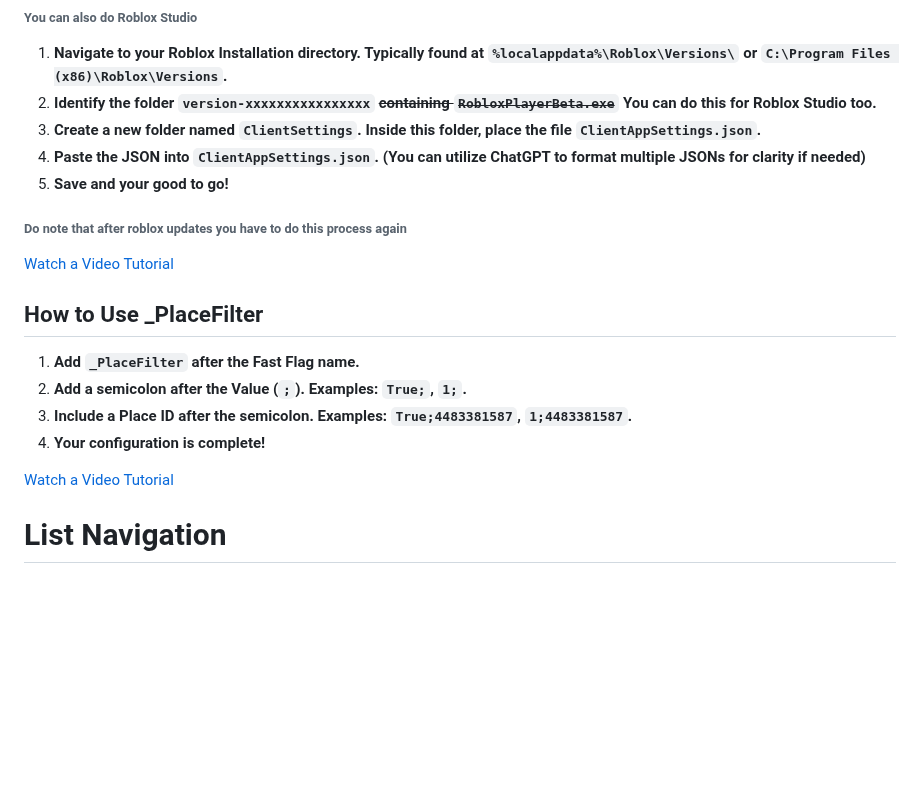
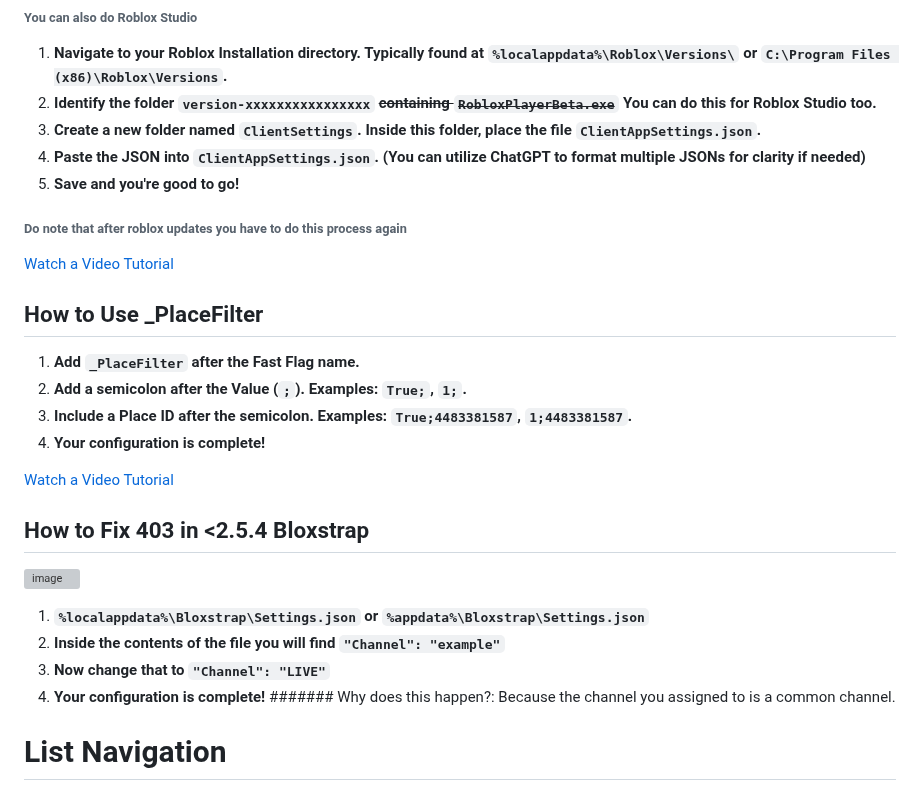
Before and after one commit to espresso-soft/latteflags, a Markdown page: README.md, the part around the change. Drawn GitHub-style; blank space fills up the shorter version; grey boxes are pictures that could not be loaded.

```diff
--- a/README.md
+++ b/README.md
@@ -29,7 +29,7 @@
 2. **Identify the folder `version-xxxxxxxxxxxxxxxx` ~~containing `RobloxPlayerBeta.exe`~~ You can do this for Roblox Studio too.**
 3. **Create a new folder named `ClientSettings`. Inside this folder, place the file `ClientAppSettings.json`.**
 4. **Paste the JSON into `ClientAppSettings.json`. (You can utilize ChatGPT to format multiple JSONs for clarity if needed)**
-5. **Save and your good to go!**
+5. **Save and you're good to go!**
 ###### Do note that after roblox updates you have to do this process again
 
 [Watch a Video Tutorial](https://streamable.com/rk5an6)
@@ -41,6 +41,14 @@
 4. **Your configuration is complete!**
 
 [Watch a Video Tutorial](https://www.youtube.com/watch?v=5XjhPF5ydJM)
+
+## How to Fix 403 in <2.5.4 Bloxstrap
+![image](https://github.com/collectivists/rbxflags/assets/166893422/0d3bee43-b6dd-40b1-8baa-6d9fa786ea75)
+1. **`%localappdata%\Bloxstrap\Settings.json` or `%appdata%\Bloxstrap\Settings.json`**
+2. **Inside the contents of the file you will find `"Channel": "example"`**
+3. **Now change that to `"Channel": "LIVE"`**
+4. **Your configuration is complete!**
+####### Why does this happen?: Because the channel you assigned to is a common channel.
 
  # List Navigation
 * **[Rendering](https://github.com/collectivists/rbxflags/tree/master?tab=readme-ov-file#rendering)**
```
